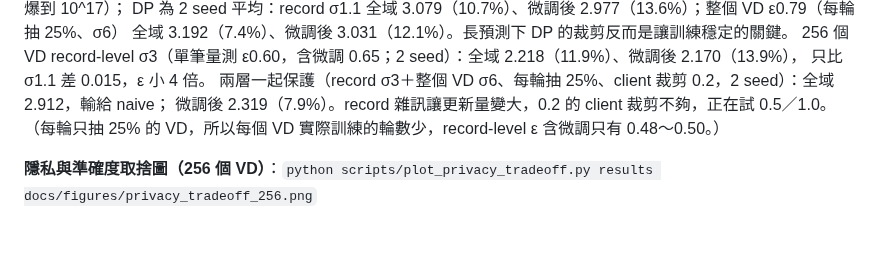
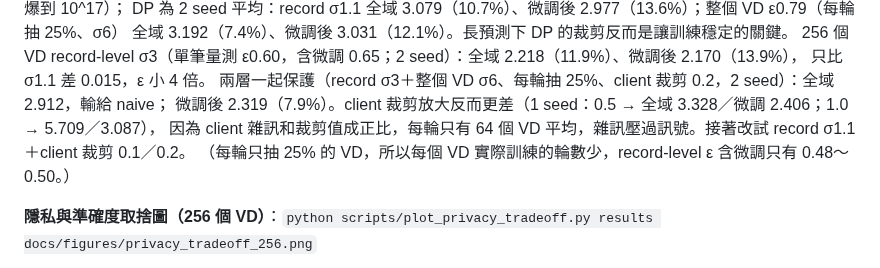
Before and after one commit to austenjuan2222/UnivProject, a Markdown page: README.md, the part around the change. Drawn GitHub-style; blank space fills up the shorter version.

Commit message:
README: 256 VD both-layer clip sweep
Co-Authored-By: Claude Opus 5.5 <noreply@anthropic.com>
Claude-Session: https://claude.ai/code/session_01EJ1mjjmKwMNR6cY38Rxgw7

```diff
--- a/README.md
+++ b/README.md
@@ -362,7 +362,8 @@ DP 為 2 seed 平均：record σ1.1 全域 3.079（10.7%）、微調後 2.977（
 256 個 VD record-level σ3（單筆量測 ε0.60，含微調 0.65；2 seed）：全域 2.218（11.9%）、微調後 2.170（13.9%），
 只比 σ1.1 差 0.015，ε 小 4 倍。
 兩層一起保護（record σ3＋整個 VD σ6、每輪抽 25%、client 裁剪 0.2，2 seed）：全域 2.912，輸給 naive；
-微調後 2.319（7.9%）。record 雜訊讓更新量變大，0.2 的 client 裁剪不夠，正在試 0.5／1.0。
+微調後 2.319（7.9%）。client 裁剪放大反而更差（1 seed：0.5 → 全域 3.328／微調 2.406；1.0 → 5.709／3.087），
+因為 client 雜訊和裁剪值成正比，每輪只有 64 個 VD 平均，雜訊壓過訊號。接著改試 record σ1.1＋client 裁剪 0.1／0.2。
 （每輪只抽 25% 的 VD，所以每個 VD 實際訓練的輪數少，record-level ε 含微調只有 0.48～0.50。）
 
 **隱私與準確度取捨圖（256 個 VD）**：`python scripts/plot_privacy_tradeoff.py results docs/figures/privacy_tradeoff_256.png`
```
